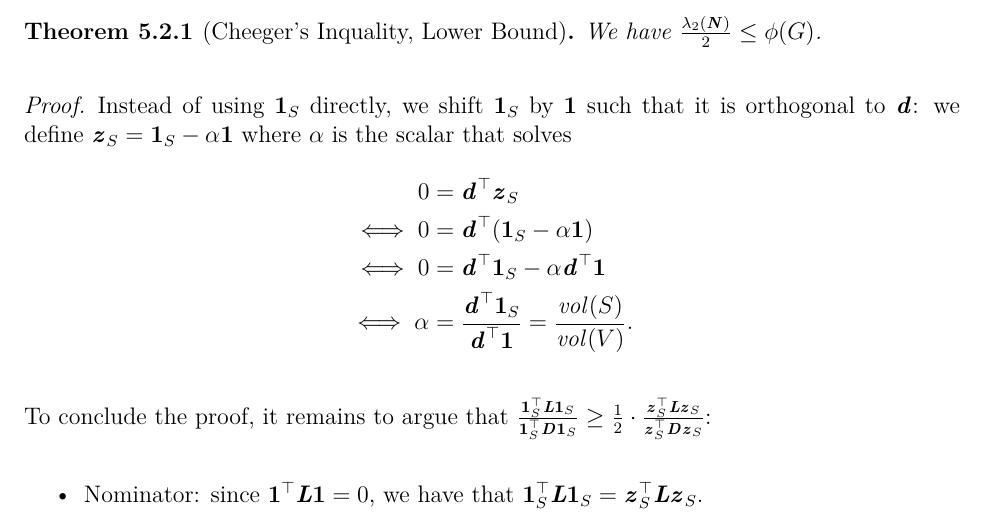
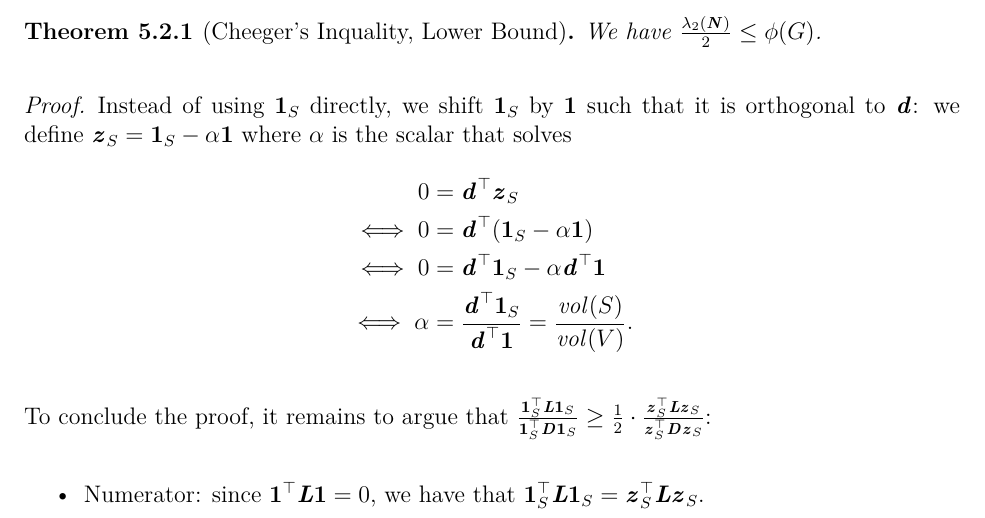
Before and after one commit to rjkyng/agao21_script, a LaTeX thesis (agao21_script/agao21_script.tex, which reads agao21_script/lecture_CheegerAndExpanders.tex): part of page 57 of 67, cut so that both start at the same text. Compiled offline with XeLaTeX.

Commit message:
nominator -> numerator

```diff
--- a/agao21_script/lecture_CheegerAndExpanders.tex
+++ b/agao21_script/lecture_CheegerAndExpanders.tex
@@ -119,7 +119,7 @@ Instead of using $\vecone_S$ directly, we shift $\vecone_S$ by $\vecone$ such th
 
 To conclude the proof, it remains to argue that $\frac{\vecone_S^\trp \LL \vecone_S}{\vecone_S^\trp\DD\vecone_S} \geq \frac{1}{2} \cdot \frac{\zz_S^\trp \LL \zz_S}{\zz_S^\trp\DD\zz_S}$:
 \begin{itemize}
-    \item Nominator: since $\vecone^\trp \LL \vecone = 0$, we have that $\vecone_S^\trp \LL \vecone_S = \zz_S^\trp \LL \zz_S$.
+    \item Numerator: since $\vecone^\trp \LL \vecone = 0$, we have that $\vecone_S^\trp \LL \vecone_S = \zz_S^\trp \LL \zz_S$.
     \item Denominator: observe by straight-forward calculations that \begin{align*}
         \zz_S^\trp\DD\zz_S &= \vol(S) \cdot (1-\alpha)^2 + \vol(V \setminus S) \cdot (-\alpha)^2\\
         &= \vol(S) - 2\vol(S) \cdot \alpha + \vol(V) \cdot \alpha^2\\
```
Also changed, not shown: agao21_script/lecture_CheegerAndExpanders.tex (2 more changed lines).
